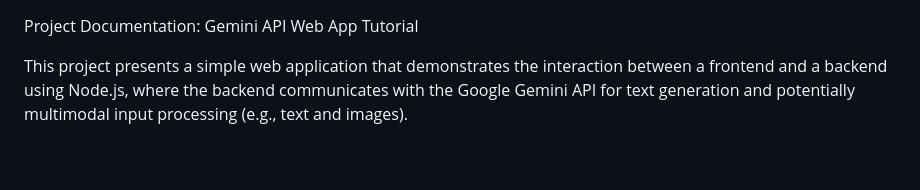
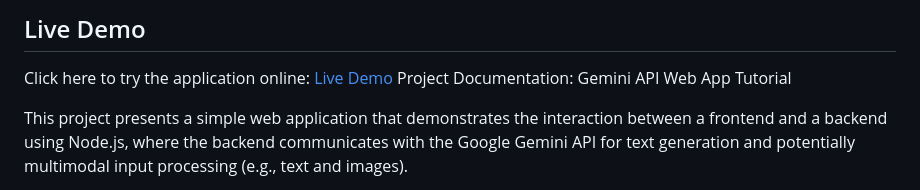
Before and after one commit to LuciaValachova/Gemini-Web-App-Tutorial, a Markdown page: README.md, the part around the change. Drawn GitHub-style; blank space fills up the shorter version.

Commit message:
Add live demo link to README

```diff
--- a/README.md
+++ b/README.md
@@ -1,3 +1,6 @@
+## Live Demo
+
+Click here to try the application online: [Live Demo](https://luciavalachova.github.io/Gemini-Web-App-Tutorial/)
 Project Documentation: Gemini API Web App Tutorial
 
 This project presents a simple web application that demonstrates the interaction between a frontend and a backend using Node.js, where the backend communicates with the Google Gemini API for text generation and potentially multimodal input processing (e.g., text and images).
```
